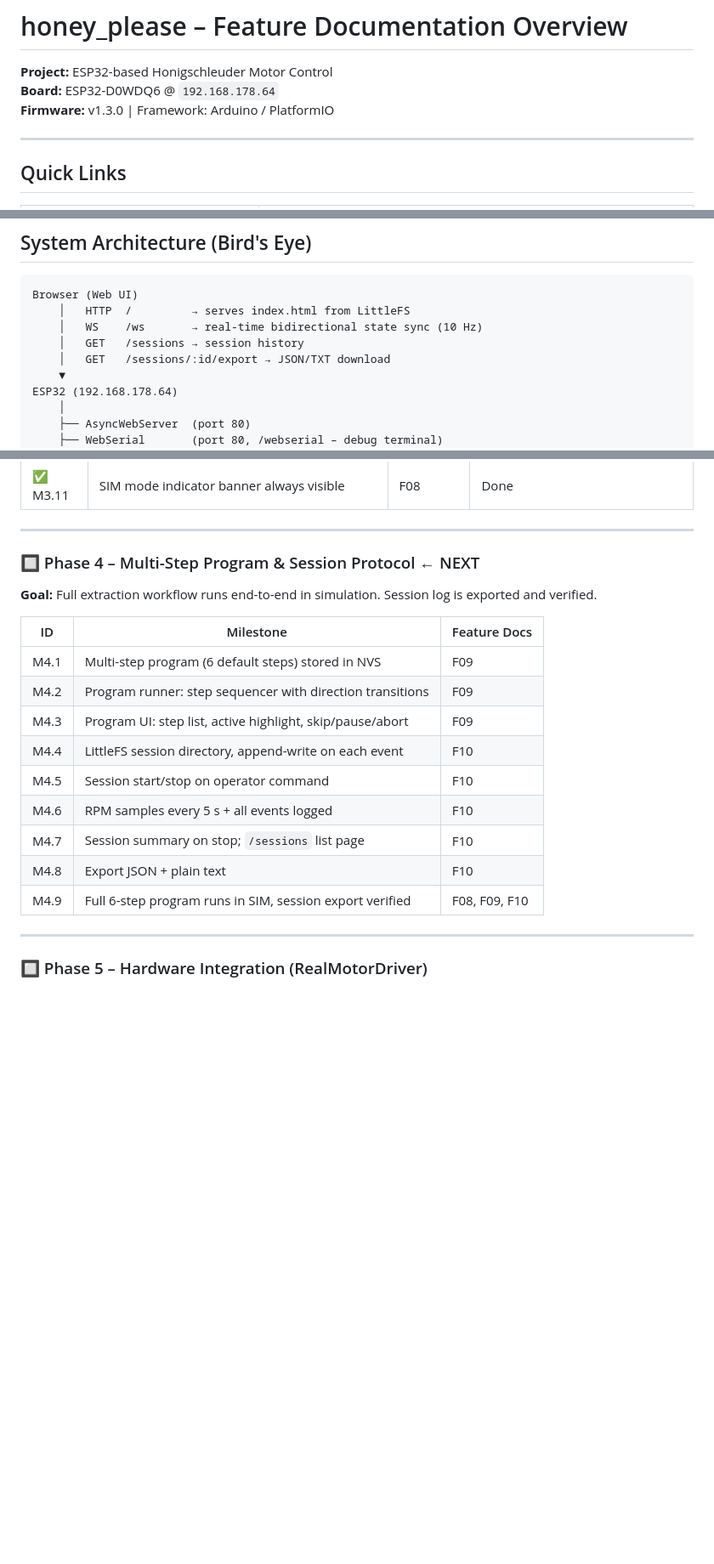
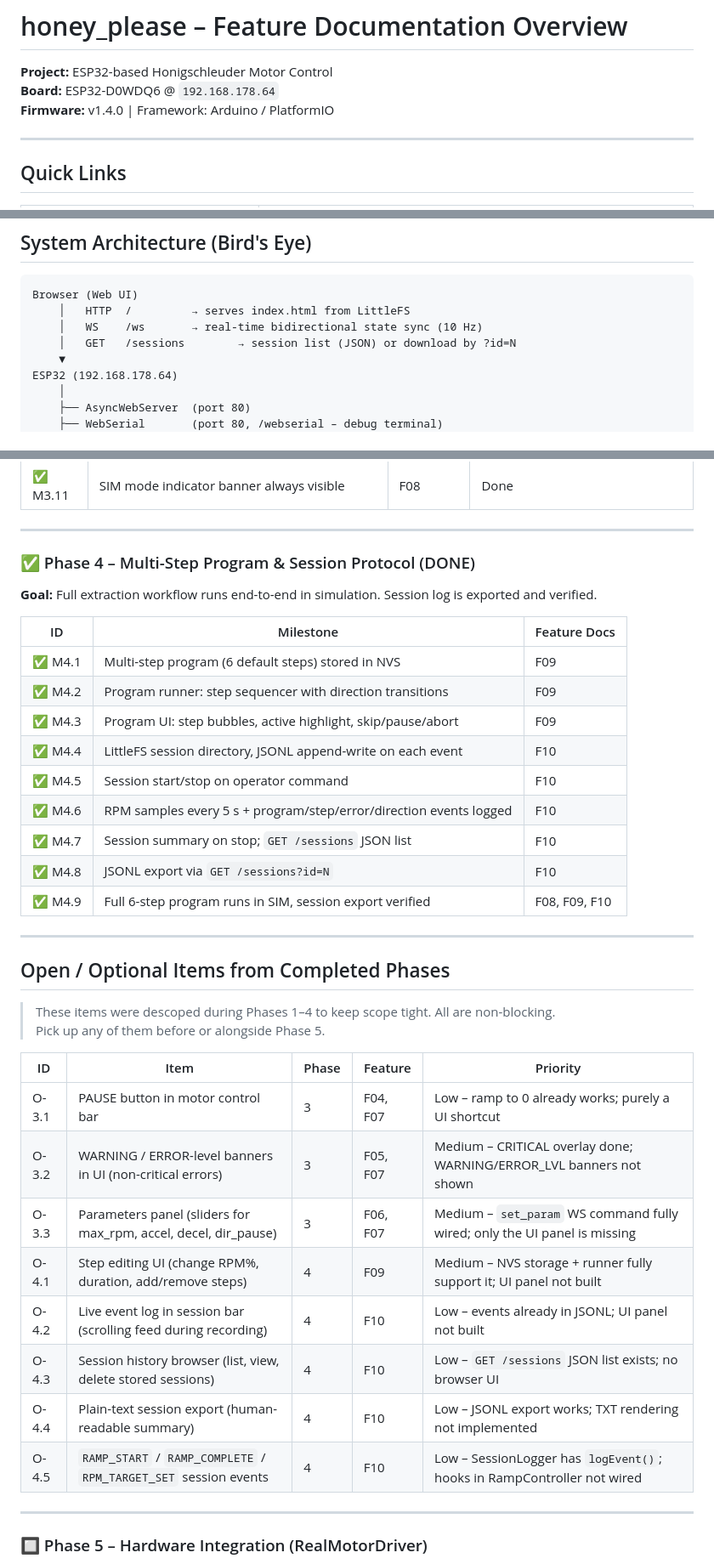
Before and after one commit to splosch/honey_please, a Markdown page: docs/FEATURE-OVERVIEW.md, 3 parts joined by grey strips. Shown at 85% size. Drawn GitHub-style; blank space fills up the shorter version.

```diff
--- a/docs/FEATURE-OVERVIEW.md
+++ b/docs/FEATURE-OVERVIEW.md
@@ -2,7 +2,7 @@
 
 **Project:** ESP32-based Honigschleuder Motor Control
 **Board:** ESP32-D0WDQ6 @ `192.168.178.64`
-**Firmware:** v1.3.0 | Framework: Arduino / PlatformIO
+**Firmware:** v1.4.0 | Framework: Arduino / PlatformIO
 
 ---
 
@@ -31,8 +31,7 @@
 Browser (Web UI)
     │   HTTP  /         → serves index.html from LittleFS
     │   WS    /ws       → real-time bidirectional state sync (10 Hz)
-    │   GET   /sessions → session history
-    │   GET   /sessions/:id/export → JSON/TXT download
+    │   GET   /sessions        → session list (JSON) or download by ?id=N
     ▼
 ESP32 (192.168.178.64)
     │
@@ -126,21 +125,39 @@ ESP32 (192.168.178.64)
 
 ---
 
-### 🔲 Phase 4 – Multi-Step Program & Session Protocol  ← NEXT
+### ✅ Phase 4 – Multi-Step Program & Session Protocol  (DONE)
 
 **Goal:** Full extraction workflow runs end-to-end in simulation. Session log is exported and verified.
 
 | ID | Milestone | Feature Docs |
 |---|---|---|
-| M4.1 | Multi-step program (6 default steps) stored in NVS | F09 |
-| M4.2 | Program runner: step sequencer with direction transitions | F09 |
-| M4.3 | Program UI: step list, active highlight, skip/pause/abort | F09 |
-| M4.4 | LittleFS session directory, append-write on each event | F10 |
-| M4.5 | Session start/stop on operator command | F10 |
-| M4.6 | RPM samples every 5 s + all events logged | F10 |
-| M4.7 | Session summary on stop; `/sessions` list page | F10 |
-| M4.8 | Export JSON + plain text | F10 |
-| M4.9 | Full 6-step program runs in SIM, session export verified | F08, F09, F10 |
+| ✅ M4.1 | Multi-step program (6 default steps) stored in NVS | F09 |
+| ✅ M4.2 | Program runner: step sequencer with direction transitions | F09 |
+| ✅ M4.3 | Program UI: step bubbles, active highlight, skip/pause/abort | F09 |
+| ✅ M4.4 | LittleFS session directory, JSONL append-write on each event | F10 |
+| ✅ M4.5 | Session start/stop on operator command | F10 |
+| ✅ M4.6 | RPM samples every 5 s + program/step/error/direction events logged | F10 |
+| ✅ M4.7 | Session summary on stop; `GET /sessions` JSON list | F10 |
+| ✅ M4.8 | JSONL export via `GET /sessions?id=N` | F10 |
+| ✅ M4.9 | Full 6-step program runs in SIM, session export verified | F08, F09, F10 |
+
+---
+
+## Open / Optional Items from Completed Phases
+
+> These items were descoped during Phases 1–4 to keep scope tight. All are non-blocking.
+> Pick up any of them before or alongside Phase 5.
+
+| ID | Item | Phase | Feature | Priority |
+|---|---|---|---|---|
+| O-3.1 | PAUSE button in motor control bar | 3 | F04, F07 | Low – ramp to 0 already works; purely a UI shortcut |
+| O-3.2 | WARNING / ERROR-level banners in UI (non-critical errors) | 3 | F05, F07 | Medium – CRITICAL overlay done; WARNING/ERROR_LVL banners not shown |
+| O-3.3 | Parameters panel (sliders for max_rpm, accel, decel, dir_pause) | 3 | F06, F07 | Medium – `set_param` WS command fully wired; only the UI panel is missing |
+| O-4.1 | Step editing UI (change RPM%, duration, add/remove steps) | 4 | F09 | Medium – NVS storage + runner fully support it; UI panel not built |
+| O-4.2 | Live event log in session bar (scrolling feed during recording) | 4 | F10 | Low – events already in JSONL; UI panel not built |
+| O-4.3 | Session history browser (list, view, delete stored sessions) | 4 | F10 | Low – `GET /sessions` JSON list exists; no browser UI |
+| O-4.4 | Plain-text session export (human-readable summary) | 4 | F10 | Low – JSONL export works; TXT rendering not implemented |
+| O-4.5 | `RAMP_START` / `RAMP_COMPLETE` / `RPM_TARGET_SET` session events | 4 | F10 | Low – SessionLogger has `logEvent()`; hooks in RampController not wired |
 
 ---
 
```
Also changed, not shown: docs/features/F09-multistep-program.md (+16 -14 lines), docs/features/F10-extraction-session.md (+91 -118 lines).
